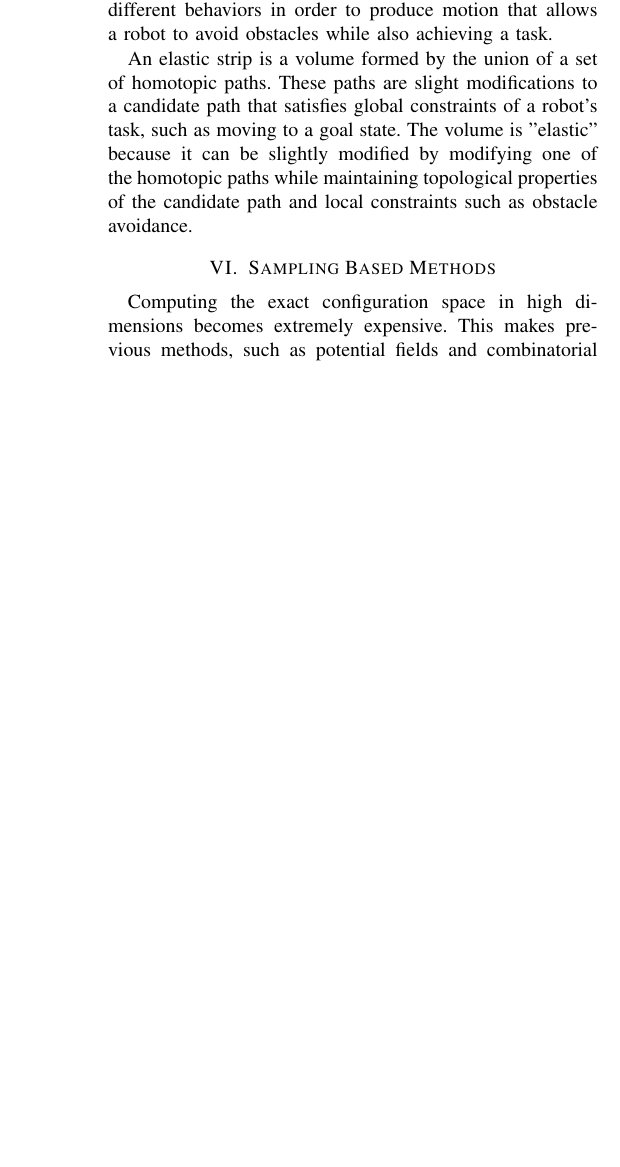
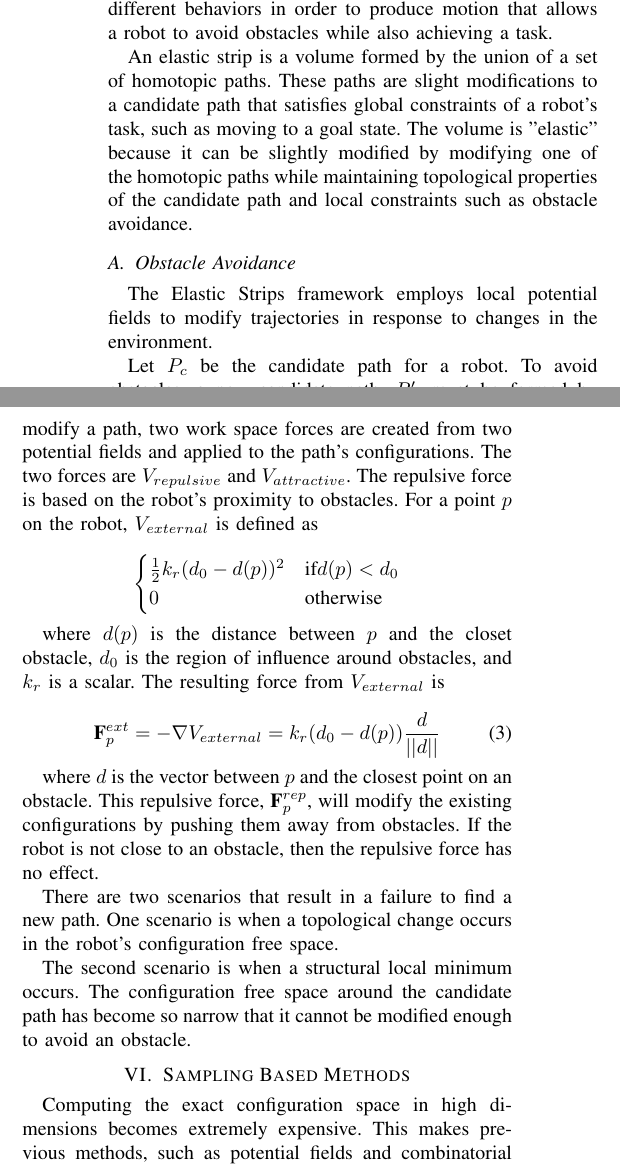
Before and after one commit to sterlingm/quals, a LaTeX paper (main.tex): part of one column of page 3 of 7 before the commit and two parts of the columns of page 3 of 7 after it, the two joined at a grey line, cut so that both start at the same text, the shorter picture padded with empty space. The pictures show the PDF file main.pdf that the author committed with the source.

Commit message:
Added some text on elastic strips

```diff
--- a/main.tex
+++ b/main.tex
@@ -166,7 +167,33 @@ Elastic Strips \cite{brock2002elastic} is an approach to real-time motion planni
 
 An elastic strip is a volume formed by the union of a set of homotopic paths. These paths are slight modifications to a candidate path that satisfies global constraints of a robot's task, such as moving to a goal state. The volume is "elastic" because it can be slightly modified by modifying one of the homotopic paths while maintaining topological properties of the candidate path and local constraints such as obstacle avoidance.
 
+\subsection{Obstacle Avoidance}
 
+The Elastic Strips framework employs local potential fields to modify trajectories in response to changes in the environment.
+
+Let $P_c$ be the candidate path for a robot. To avoid obstacles, a new candidate path, $P_c'$, must be formed by modifying $P_c$ so that $P_c'$ lies within the elastic tunnel. A path is represented as a discrete set of configurations. To modify a path, two work space forces are created from two potential fields and applied to the path's configurations. The two forces are $V_{repulsive}$ and $V_{attractive}$. The repulsive force is based on the robot's proximity to obstacles. For a point $p$ on the robot, $V_{external}$ is defined as
+
+\[ \begin{cases}
+      \frac{1}{2}k_r(d_0 - d(p))^2 & \text{if} d(p) < d_0 \\
+      0 & \text{otherwise}
+   \end{cases}
+\]
+
+where $d(p)$ is the distance between $p$ and the closet obstacle, $d_0$ is the region of influence around obstacles, and $k_r$ is a scalar. The resulting force from $V_{external}$ is
+
+\begin{equation}
+\textbf{F}^{ext}_p = -\nabla V_{external} = k_r(d_0-d(p))\frac{d}{||d||}
+\end{equation}
+
+where $d$ is the vector between $p$ and the closest point on an obstacle. This repulsive force, $\textbf{F}^{rep}_p$, will modify the existing configurations by pushing them away from obstacles. If the robot is not close to an obstacle, then the repulsive force has no effect.
+
+%\begin{equation}
+%V_{external}(p) = \left\{ \frac{1}{2}k_r(d_0 - d(p))^2 \text{if d(p) < d_0}
+%\end{equation}
+
+There are two scenarios that result in a failure to find a new path. One scenario is when a topological change occurs in the robot's configuration free space.
+
+The second scenario is when a structural local minimum occurs. The configuration free space around the candidate path has become so narrow that it cannot be modified enough to avoid an obstacle.
 
 
 
```
Also changed, not shown: main.pdf, main.tex (1 more changed lines).
